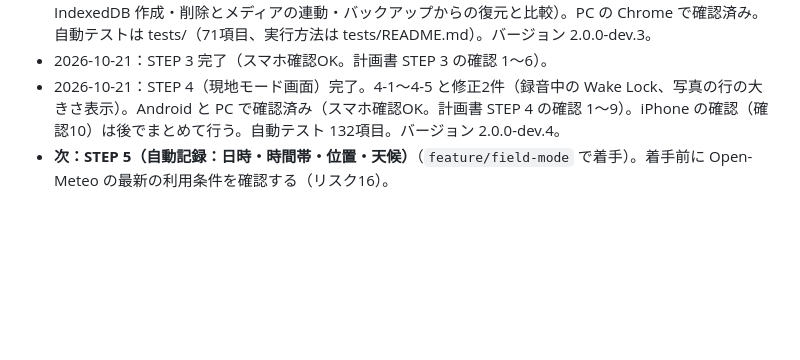
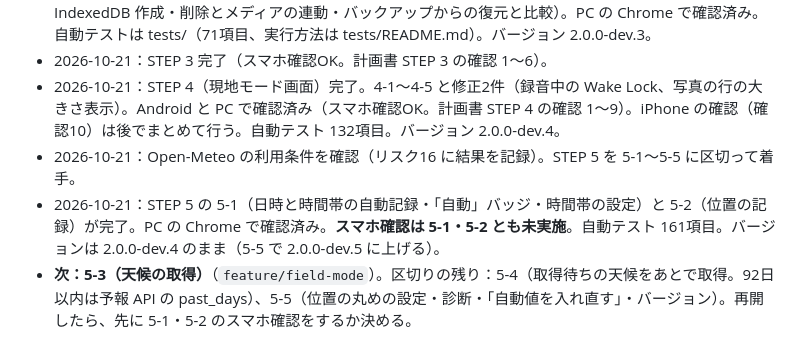
Before and after one commit to nobwat/shrine-checklist, a Markdown page: CLAUDE.md, the part around the change. Rendered like a GitHub page; blank space fills up the shorter version.

Commit message:
docs: 現在地を更新（STEP 5 の 5-2 まで完了、次は 5-3。スマホ確認は 5-1・5-2 とも未実施）
Co-Authored-By: Claude Opus 5.5 <noreply@anthropic.com>

```diff
--- a/CLAUDE.md
+++ b/CLAUDE.md
@@ -78,4 +78,6 @@ STEP 0（2026-10-17）で挙げたリスク。方針の根拠：決定＝ユー
 - 2026-10-21：STEP 3（保存層と移行処理）を 3-1〜3-5 の5コミットで実装（差分保存・移行処理・IndexedDB 作成・削除とメディアの連動・バックアップからの復元と比較）。PC の Chrome で確認済み。自動テストは tests/（71項目、実行方法は tests/README.md）。バージョン 2.0.0-dev.3。
 - 2026-10-21：STEP 3 完了（スマホ確認OK。計画書 STEP 3 の確認 1〜6）。
 - 2026-10-21：STEP 4（現地モード画面）完了。4-1〜4-5 と修正2件（録音中の Wake Lock、写真の行の大きさ表示）。Android と PC で確認済み（スマホ確認OK。計画書 STEP 4 の確認 1〜9）。iPhone の確認（確認10）は後でまとめて行う。自動テスト 132項目。バージョン 2.0.0-dev.4。
-- **次：STEP 5（自動記録：日時・時間帯・位置・天候）**（`feature/field-mode` で着手）。着手前に Open-Meteo の最新の利用条件を確認する（リスク16）。
+- 2026-10-21：Open-Meteo の利用条件を確認（リスク16 に結果を記録）。STEP 5 を 5-1〜5-5 に区切って着手。
+- 2026-10-21：STEP 5 の 5-1（日時と時間帯の自動記録・「自動」バッジ・時間帯の設定）と 5-2（位置の記録）が完了。PC の Chrome で確認済み。**スマホ確認は 5-1・5-2 とも未実施**。自動テスト 161項目。バージョンは 2.0.0-dev.4 のまま（5-5 で 2.0.0-dev.5 に上げる）。
+- **次：5-3（天候の取得）**（`feature/field-mode`）。区切りの残り：5-4（取得待ちの天候をあとで取得。92日以内は予報 API の past_days）、5-5（位置の丸めの設定・診断・「自動値を入れ直す」・バージョン）。再開したら、先に 5-1・5-2 のスマホ確認をするか決める。
```
